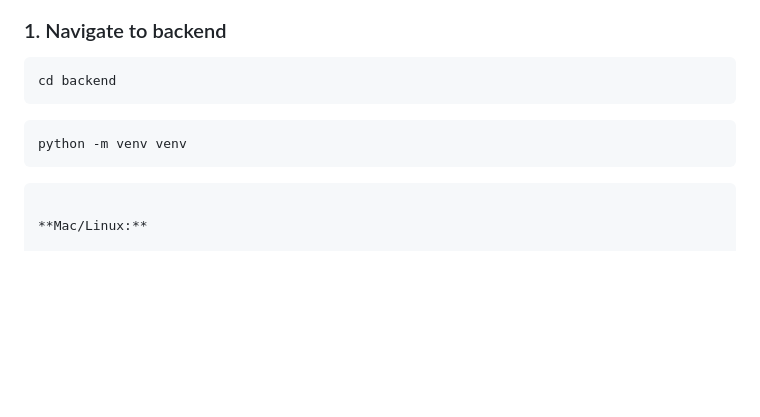
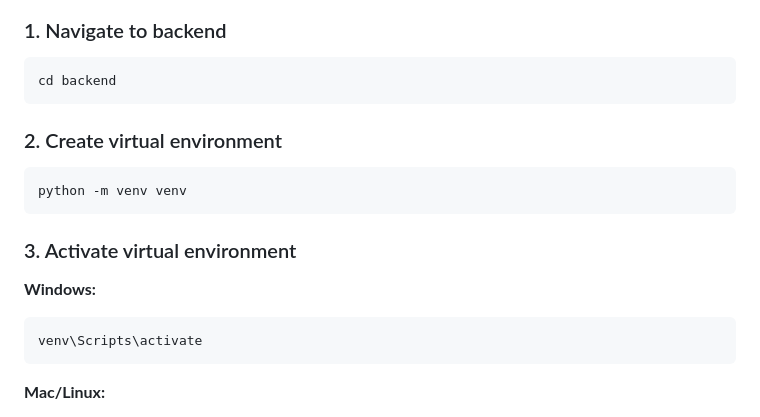
Before and after one commit to sahanHansaja026/TCC-Group-Project, a Markdown page: README.md, the part around the change. GitHub-like rendering; blank space fills up the shorter version.

````diff
--- a/README.md
+++ b/README.md
@@ -52,12 +52,18 @@ This README explains how to set up and run the project locally.
 cd backend
 ```
 
-
+### 2. Create virtual environment
 
 ```bash
 python -m venv venv
 ```
 
+### 3. Activate virtual environment
+
+**Windows:**
+
+```bash
+venv\Scripts\activate
 ```
 
 **Mac/Linux:**
````
